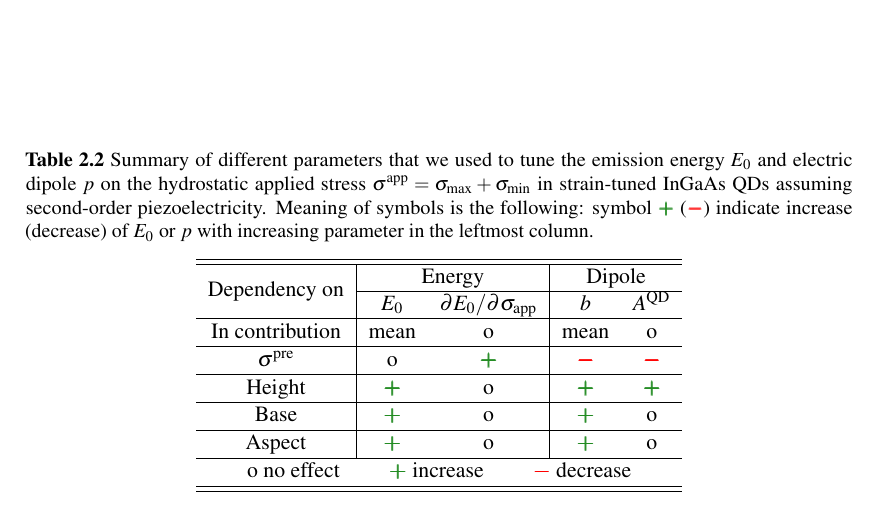
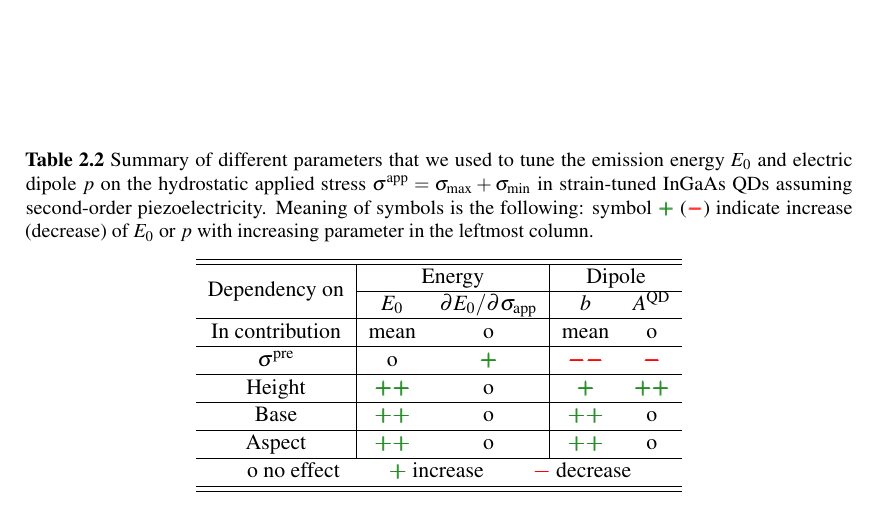
Before and after one commit to klenovsky/MasterThesis, a LaTeX thesis (tex/dip_steindl_v3.tex, which reads tex/Chapter2_piezo/dip_ch2_piezo.tex): part of page 33 of 91, cut so that both start at the same text. Compiled offline with pdfLaTeX.

Commit message:
Linz and SciRep after PK comments

```diff
--- a/tex/Chapter2_piezo/dip_ch2_piezo.tex
+++ b/tex/Chapter2_piezo/dip_ch2_piezo.tex
@@ -393,13 +393,13 @@ Finally in Tab.~\ref{tab:conclusion_straintuned}, we summarize effects of select
 			 %
 			  In contribution &  mean & o  & mean &o\\ \hline
 			 %
-			 $\sigma^\mathrm{pre}$ &  o &  $\textcolor{ps_green}{\boldsymbol{+}}$  & $\textcolor{red}{\boldsymbol{-}}$ &$\textcolor{red}{\boldsymbol{-}}$\\ \hline
+			 $\sigma^\mathrm{pre}$ &  o &  $\textcolor{ps_green}{\boldsymbol{+}}$  & $\textcolor{red}{\boldsymbol{--}}$ &$\textcolor{red}{\boldsymbol{-}}$\\ \hline
 			 %
-			 Height&  $\textcolor{ps_green}{\boldsymbol{+}}$&  o  & $\textcolor{ps_green}{\boldsymbol{+}}$ &$\textcolor{ps_green}{\boldsymbol{+}}$\\ \hline
+			 Height&  $\textcolor{ps_green}{\boldsymbol{++}}$&  o  & $\textcolor{ps_green}{\boldsymbol{+}}$ &$\textcolor{ps_green}{\boldsymbol{++}}$\\ \hline
 			 %
-			 Base &  $\textcolor{ps_green}{\boldsymbol{+}}$&  o   &$\textcolor{ps_green}{\boldsymbol{+}}$ & o\\ \hline
+			 Base &  $\textcolor{ps_green}{\boldsymbol{++}}$&  o   &$\textcolor{ps_green}{\boldsymbol{++}}$ & o\\ \hline
 			 %
-			 Aspect &  $\textcolor{ps_green}{\boldsymbol{+}}$&  o   &$\textcolor{ps_green}{\boldsymbol{+}}$ & o\\ \hline
+			 Aspect &  $\textcolor{ps_green}{\boldsymbol{++}}$&  o   &$\textcolor{ps_green}{\boldsymbol{++}}$ & o\\ \hline
 			 %
 			 %
 			 %
```
